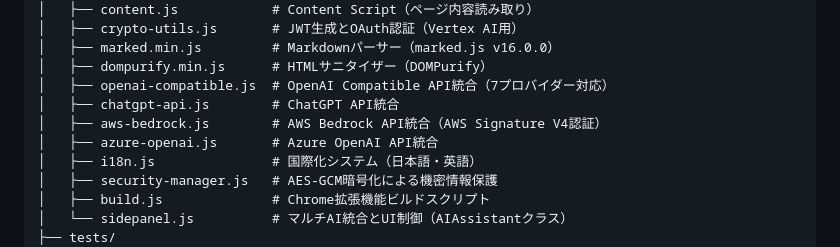
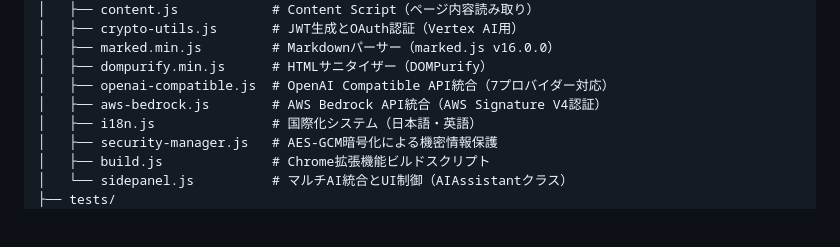
Before and after one commit to mostlyfine/ai-assistant-sidebar, a Markdown page: CLAUDE.md, the part around the change. Rendered like a GitHub page; blank space fills up the shorter version.

```diff
--- a/CLAUDE.md
+++ b/CLAUDE.md
@@ -47,9 +47,7 @@ gemini-plugin/
 │   ├── marked.min.js         # Markdownパーサー（marked.js v16.0.0）
 │   ├── dompurify.min.js      # HTMLサニタイザー（DOMPurify）
 │   ├── openai-compatible.js  # OpenAI Compatible API統合（7プロバイダー対応）
-│   ├── chatgpt-api.js        # ChatGPT API統合
 │   ├── aws-bedrock.js        # AWS Bedrock API統合（AWS Signature V4認証）
-│   ├── azure-openai.js       # Azure OpenAI API統合
 │   ├── i18n.js               # 国際化システム（日本語・英語）
 │   ├── security-manager.js   # AES-GCM暗号化による機密情報保護
 │   ├── build.js              # Chrome拡張機能ビルドスクリプト
```
Also changed, not shown: README.md (+0 -2 lines).
